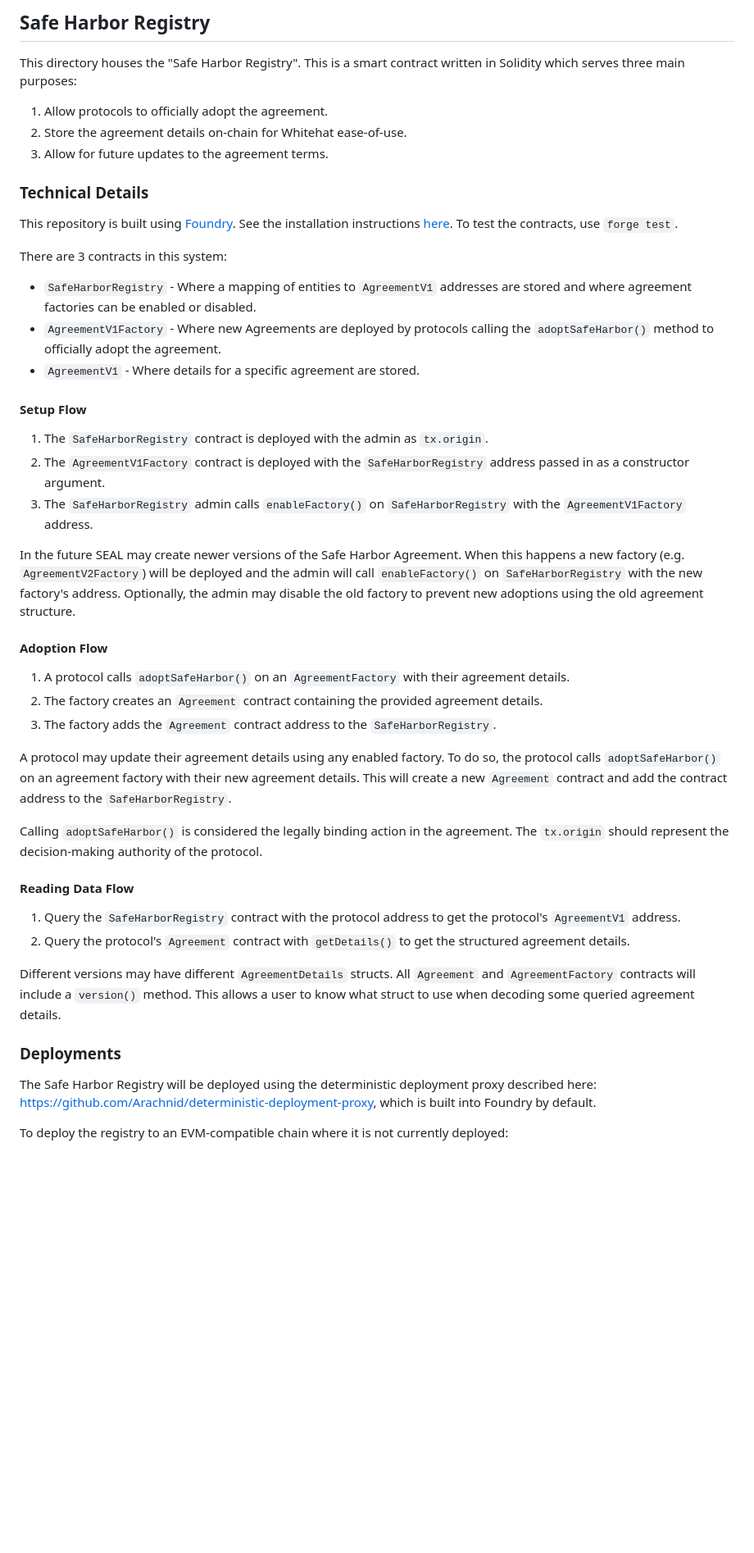
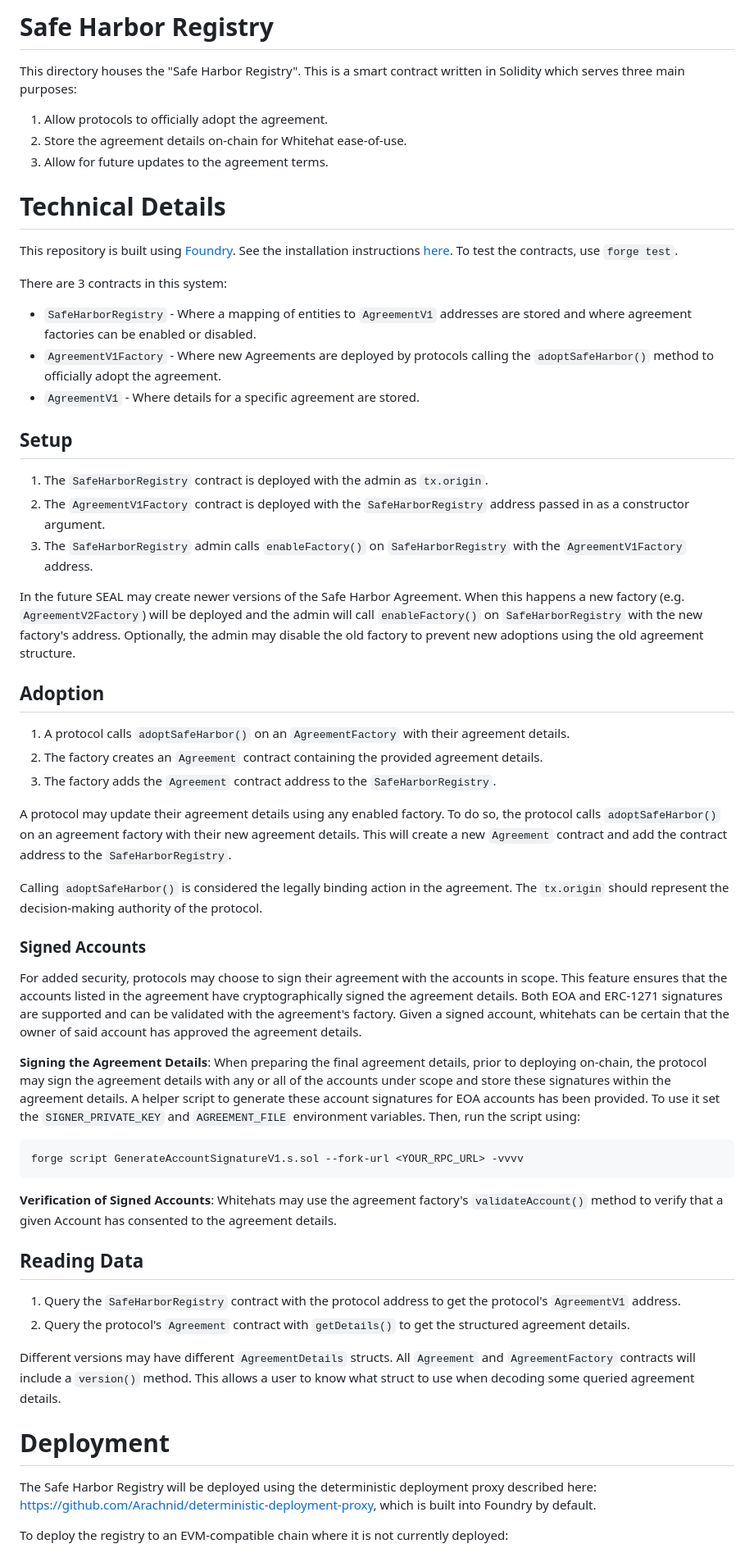
Before and after one commit to security-alliance/safe-harbor, a Markdown page: registry-contracts/README.md, the part around one of its changes. Shown at 82% size. GitHub-like rendering; blank space fills up the shorter version.

Commit message:
doc: Documented new signed accounts feature

````diff
--- a/registry-contracts/README.md
+++ b/registry-contracts/README.md
@@ -1,4 +1,4 @@
-## Safe Harbor Registry
+# Safe Harbor Registry
 
 This directory houses the "Safe Harbor Registry". This is a smart contract written in Solidity which serves three main purposes:
 
@@ -6,7 +6,7 @@ This directory houses the "Safe Harbor Registry". This is a smart contract writt
 2. Store the agreement details on-chain for Whitehat ease-of-use.
 3. Allow for future updates to the agreement terms.
 
-### Technical Details
+# Technical Details
 
 This repository is built using [Foundry](https://book.getfoundry.sh/). See the installation instructions [here](https://github.com/foundry-rs/foundry#installation). To test the contracts, use `forge test`.
 
@@ -16,7 +16,7 @@ There are 3 contracts in this system:
 -   `AgreementV1Factory` - Where new Agreements are deployed by protocols calling the `adoptSafeHarbor()` method to officially adopt the agreement.
 -   `AgreementV1` - Where details for a specific agreement are stored.
 
-#### Setup Flow
+## Setup
 
 1. The `SafeHarborRegistry` contract is deployed with the admin as `tx.origin`.
 2. The `AgreementV1Factory` contract is deployed with the `SafeHarborRegistry` address passed in as a constructor argument.
@@ -24,7 +24,7 @@ There are 3 contracts in this system:
 
 In the future SEAL may create newer versions of the Safe Harbor Agreement. When this happens a new factory (e.g. `AgreementV2Factory`) will be deployed and the admin will call `enableFactory()` on `SafeHarborRegistry` with the new factory's address. Optionally, the admin may disable the old factory to prevent new adoptions using the old agreement structure.
 
-#### Adoption Flow
+## Adoption
 
 1. A protocol calls `adoptSafeHarbor()` on an `AgreementFactory` with their agreement details.
 2. The factory creates an `Agreement` contract containing the provided agreement details.
@@ -34,14 +34,26 @@ A protocol may update their agreement details using any enabled factory. To do s
 
 Calling `adoptSafeHarbor()` is considered the legally binding action in the agreement. The `tx.origin` should represent the decision-making authority of the protocol.
 
-#### Reading Data Flow
+### Signed Accounts
+
+For added security, protocols may choose to sign their agreement with the accounts in scope. This feature ensures that the accounts listed in the agreement have cryptographically signed the agreement details. Both EOA and ERC-1271 signatures are supported and can be validated with the agreement's factory. Given a signed account, whitehats can be certain that the owner of said account has approved the agreement details.
+
+**Signing the Agreement Details**: When preparing the final agreement details, prior to deploying on-chain, the protocol may sign the agreement details with any or all of the accounts under scope and store these signatures within the agreement details. A helper script to generate these account signatures for EOA accounts has been provided. To use it set the `SIGNER_PRIVATE_KEY` and `AGREEMENT_FILE` environment variables. Then, run the script using:
+
+```
+forge script GenerateAccountSignatureV1.s.sol --fork-url <YOUR_RPC_URL> -vvvv
+```
+
+**Verification of Signed Accounts**: Whitehats may use the agreement factory's `validateAccount()` method to verify that a given Account has consented to the agreement details.
+
+## Reading Data
 
 1. Query the `SafeHarborRegistry` contract with the protocol address to get the protocol's `AgreementV1` address.
 2. Query the protocol's `Agreement` contract with `getDetails()` to get the structured agreement details.
 
 Different versions may have different `AgreementDetails` structs. All `Agreement` and `AgreementFactory` contracts will include a `version()` method. This allows a user to know what struct to use when decoding some queried agreement details.
 
-### Deployments
+# Deployment
 
 The Safe Harbor Registry will be deployed using the deterministic deployment proxy described here: https://github.com/Arachnid/deterministic-deployment-proxy, which is built into Foundry by default.
 
````
Also changed, not shown: other parts of registry-contracts/README.md (+4 -3 lines).
